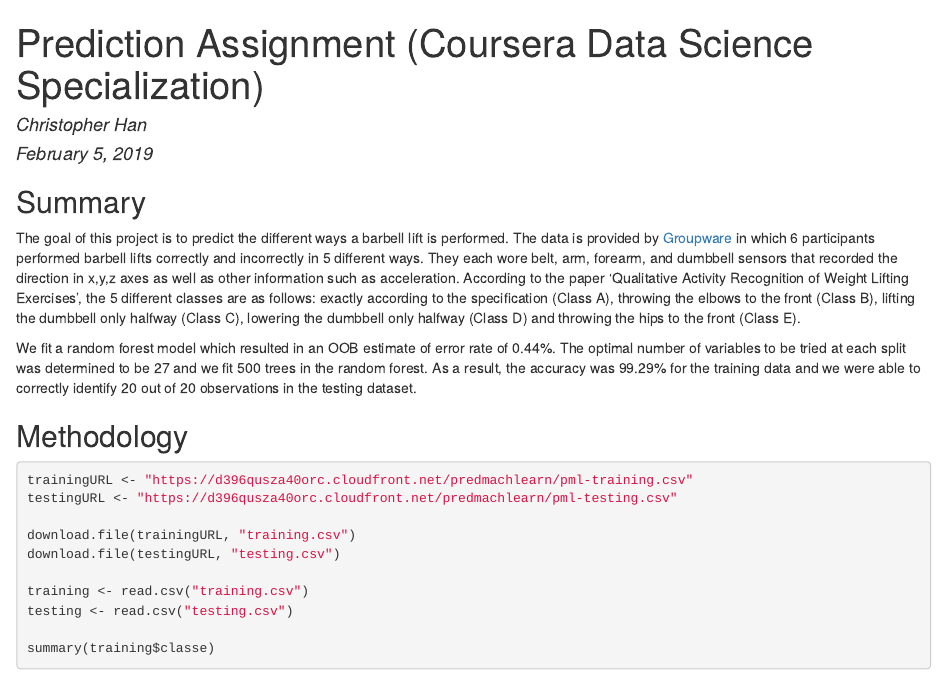
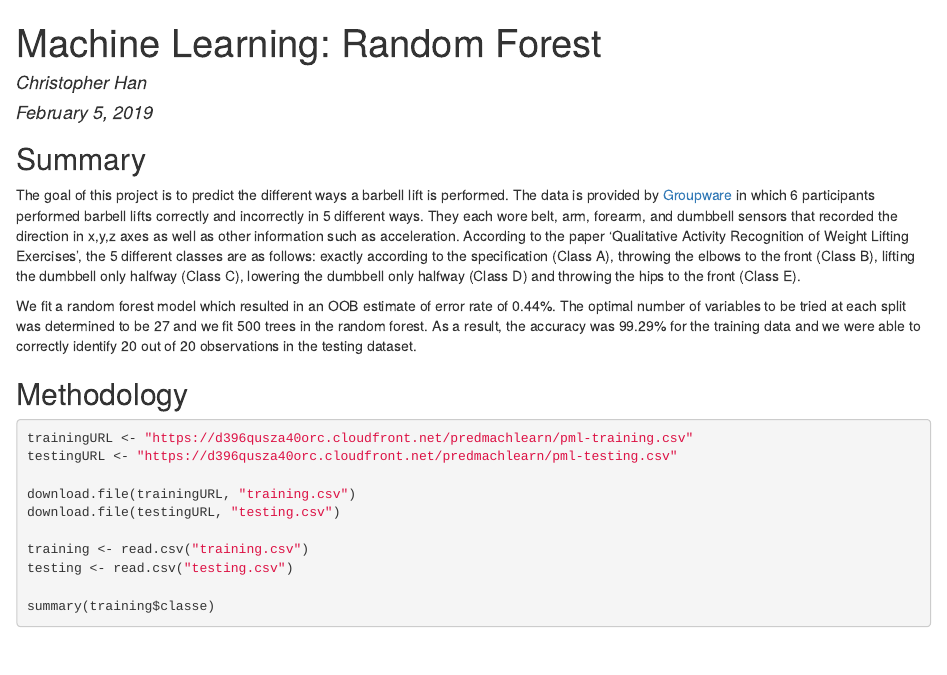
Before and after one commit to Christopher-Changhee-Han/practicalmachinelearning, an R Markdown document (index.rmd): the page in a window 1100 px wide, from its top. The pictures show the output file index.html that the author committed with the source, opened offline.

Commit message:
Updated the title

```diff
--- a/index.rmd
+++ b/index.rmd
@@ -1,5 +1,5 @@
 ---
-title: "Prediction Assignment (Coursera Data Science Specialization)"
+title: "Machine Learning: Random Forest"
 author: "Christopher Han"
 date: "February 5, 2019"
 output: html_document
```
Also changed, not shown: index.html.
